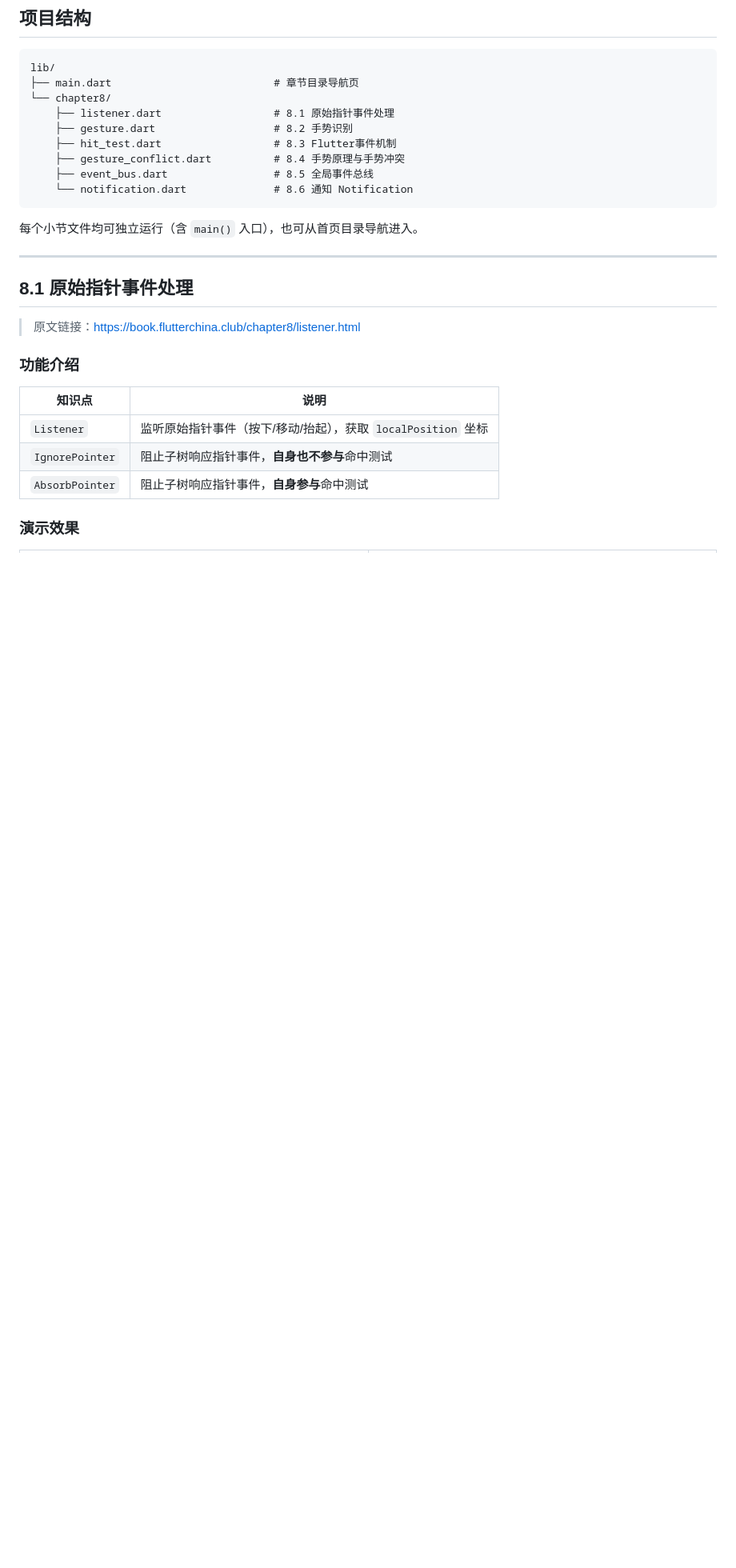
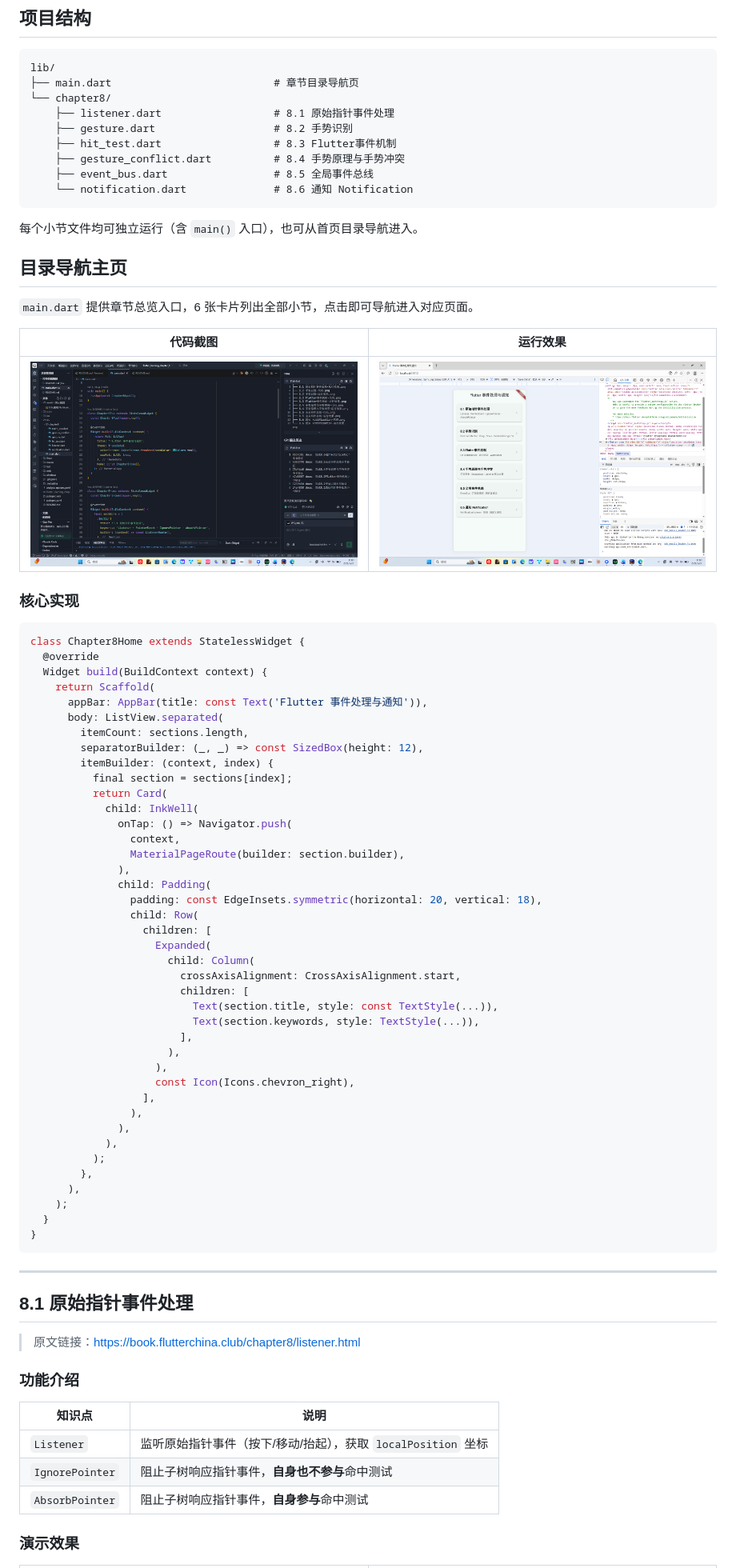
Before and after one commit to connonfisher/flutter_learning_chapter_8, a Markdown page: README.md, the part around the change. Shown at 80% size. GitHub-like rendering; pictures changed too: assets/演示截图/目录导航-代码.png (added), assets/演示截图/目录导航-运行效果.png (added); blank space fills up the shorter version.

Commit message:
docs: 补充目录导航主页简介与截图

````diff
--- a/README.md
+++ b/README.md
@@ -34,6 +34,59 @@ lib/
 ```
 
 每个小节文件均可独立运行（含 `main()` 入口），也可从首页目录导航进入。
+
+## 目录导航主页
+
+`main.dart` 提供章节总览入口，6 张卡片列出全部小节，点击即可导航进入对应页面。
+
+| 代码截图 | 运行效果 |
+|---------|---------|
+| ![代码](assets/演示截图/目录导航-代码.png) | ![运行](assets/演示截图/目录导航-运行效果.png) |
+
+### 核心实现
+
+```dart
+class Chapter8Home extends StatelessWidget {
+  @override
+  Widget build(BuildContext context) {
+    return Scaffold(
+      appBar: AppBar(title: const Text('Flutter 事件处理与通知')),
+      body: ListView.separated(
+        itemCount: sections.length,
+        separatorBuilder: (_, _) => const SizedBox(height: 12),
+        itemBuilder: (context, index) {
+          final section = sections[index];
+          return Card(
+            child: InkWell(
+              onTap: () => Navigator.push(
+                context,
+                MaterialPageRoute(builder: section.builder),
+              ),
+              child: Padding(
+                padding: const EdgeInsets.symmetric(horizontal: 20, vertical: 18),
+                child: Row(
+                  children: [
+                    Expanded(
+                      child: Column(
+                        crossAxisAlignment: CrossAxisAlignment.start,
+                        children: [
+                          Text(section.title, style: const TextStyle(...)),
+                          Text(section.keywords, style: TextStyle(...)),
+                        ],
+                      ),
+                    ),
+                    const Icon(Icons.chevron_right),
+                  ],
+                ),
+              ),
+            ),
+          );
+        },
+      ),
+    );
+  }
+}
+```
 
 ---
 
````
